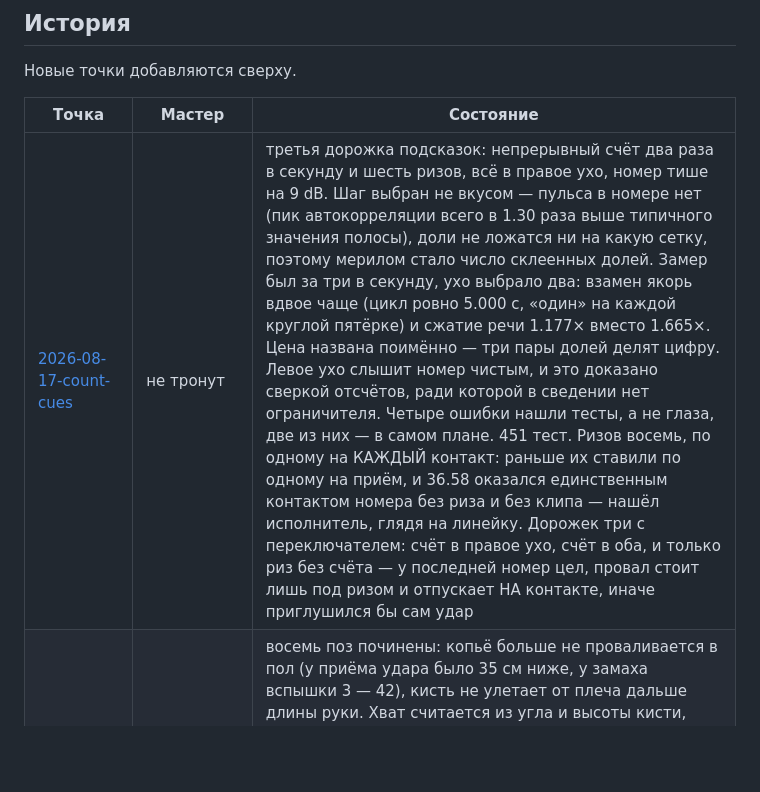
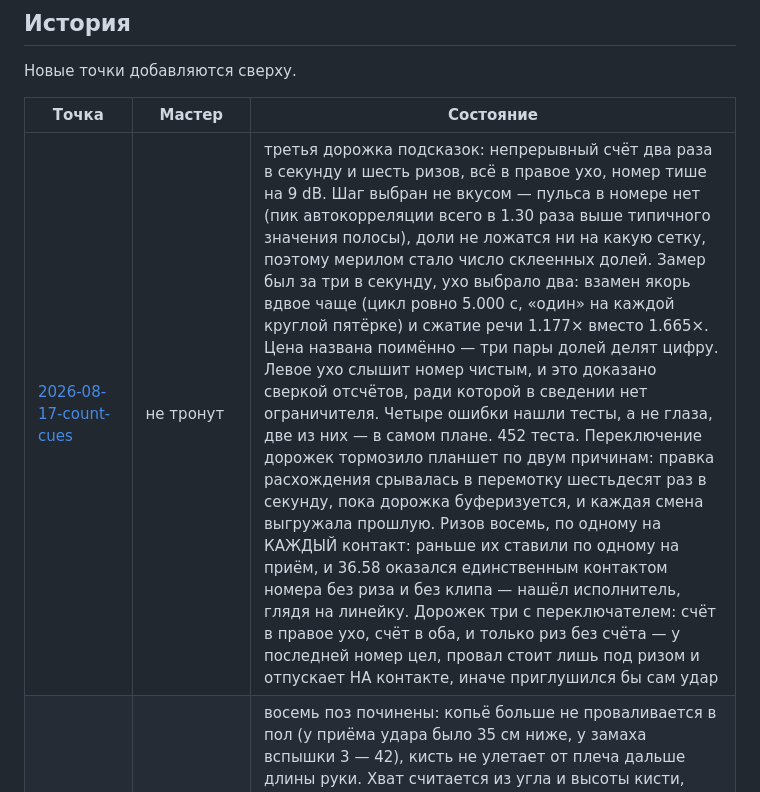
Before and after one commit to RHub1722/cos-lohen-media-v2, a Markdown page: docs/status/INDEX.md, the part around the change. Drawn GitHub-style; blank space fills up the shorter version.

```diff
--- a/docs/status/INDEX.md
+++ b/docs/status/INDEX.md
@@ -19,7 +19,7 @@ docs/status/YYYY-MM-DD-<версия сборки>.md
 
 | Точка | Мастер | Состояние |
 |---|---|---|
-| [2026-08-17-count-cues](2026-08-17-count-cues.md) | не тронут | третья дорожка подсказок: непрерывный счёт два раза в секунду и шесть ризов, всё в правое ухо, номер тише на 9 dB. Шаг выбран не вкусом — пульса в номере нет (пик автокорреляции всего в 1.30 раза выше типичного значения полосы), доли не ложатся ни на какую сетку, поэтому мерилом стало число склеенных долей. Замер был за три в секунду, ухо выбрало два: взамен якорь вдвое чаще (цикл ровно 5.000 с, «один» на каждой круглой пятёрке) и сжатие речи 1.177× вместо 1.665×. Цена названа поимённо — три пары долей делят цифру. Левое ухо слышит номер чистым, и это доказано сверкой отсчётов, ради которой в сведении нет ограничителя. Четыре ошибки нашли тесты, а не глаза, две из них — в самом плане. 451 тест. Ризов восемь, по одному на КАЖДЫЙ контакт: раньше их ставили по одному на приём, и 36.58 оказался единственным контактом номера без риза и без клипа — нашёл исполнитель, глядя на линейку. Дорожек три с переключателем: счёт в правое ухо, счёт в оба, и только риз без счёта — у последней номер цел, провал стоит лишь под ризом и отпускает НА контакте, иначе приглушился бы сам удар |
+| [2026-08-17-count-cues](2026-08-17-count-cues.md) | не тронут | третья дорожка подсказок: непрерывный счёт два раза в секунду и шесть ризов, всё в правое ухо, номер тише на 9 dB. Шаг выбран не вкусом — пульса в номере нет (пик автокорреляции всего в 1.30 раза выше типичного значения полосы), доли не ложатся ни на какую сетку, поэтому мерилом стало число склеенных долей. Замер был за три в секунду, ухо выбрало два: взамен якорь вдвое чаще (цикл ровно 5.000 с, «один» на каждой круглой пятёрке) и сжатие речи 1.177× вместо 1.665×. Цена названа поимённо — три пары долей делят цифру. Левое ухо слышит номер чистым, и это доказано сверкой отсчётов, ради которой в сведении нет ограничителя. Четыре ошибки нашли тесты, а не глаза, две из них — в самом плане. 452 теста. Переключение дорожек тормозило планшет по двум причинам: правка расхождения срывалась в перемотку шестьдесят раз в секунду, пока дорожка буферизуется, и каждая смена выгружала прошлую. Ризов восемь, по одному на КАЖДЫЙ контакт: раньше их ставили по одному на приём, и 36.58 оказался единственным контактом номера без риза и без клипа — нашёл исполнитель, глядя на линейку. Дорожек три с переключателем: счёт в правое ухо, счёт в оба, и только риз без счёта — у последней номер цел, провал стоит лишь под ризом и отпускает НА контакте, иначе приглушился бы сам удар |
 | [2026-08-12-poses-and-marks](2026-08-12-poses-and-marks.md) | не тронут | восемь поз починены: копьё больше не проваливается в пол (у приёма удара было 35 см ниже, у замаха вспышки 3 — 42), кисть не улетает от плеча дальше длины руки. Хват считается из угла и высоты кисти, вылет — сдвигом кисти вверх; x не тронут ни у одной доли, он несёт замысел движения. Плюс двадцать шесть отметок: где каждая доля стоит внутри клипа. Автоматика по кадрам села верно в 22 из 26, четыре исправлены глазами — у части 1 вспышки 3 оборот кончается к 2.45 из 5.04, у приёма удара пришлось замерять движение в самой голове. Пульт теперь сопоставляет кусочно. Схемы в книжке пересчитались, а листы генерации с числами РАЗОШЛИСЬ — нужна перерисовка двух панелей |
 | [2026-08-12-trainer-pult](2026-08-12-trainer-pult.md) | не тронут | вид «Пульт»: ролик номера и клип приёма идут одновременно под одними часами, плюс предпросмотр следующего приёма. Слот «сейчас» не играет сам, а ведётся часами — темп клипа равен темпу номера, помноженному на его замедление, со сверкой раз в кадр и прыжком при расхождении больше 0.15 с. Замерено: 4.1x и 0.019 с расхождения за секунду игры, на 0.25x выходит 1.025x, на шаге кадром — ноль. Второго плеера для ролика нет: панель с ним уже левая колонка сетки. 407 тестов |
 | [2026-08-11-trainer-clips](2026-08-11-trainer-clips.md) | не тронут | тренировочные клипы попали на сайт: раздел «Клипы» в тренажёре, семь видео с Pages, 9.7 МБ отбора. Принятая попытка теперь записана в данные, а не в имя файла, и сверяется с журналом оплат: рядом лежат отклонённые, и отличаются они одной цифрой. У каждого клипа обязательное «чего на нём нет» — без него загрузчик падает, потому что клип показывает, как движение выглядит, но врёт про то, когда оно случается. Ни одной новой генерации, денег не потрачено. 403 теста |
```
Also changed, not shown: docs/status/2026-08-17-count-cues.md (+31 -1 lines).
